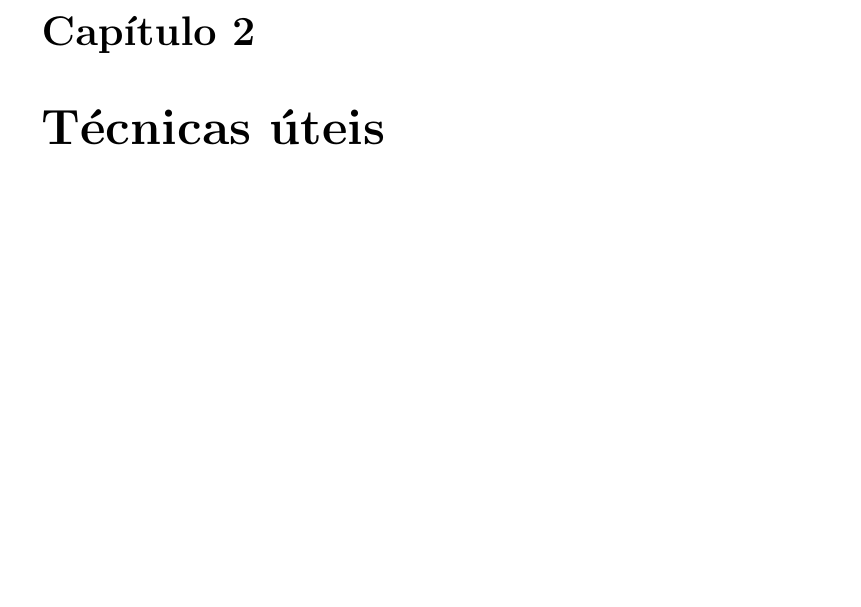
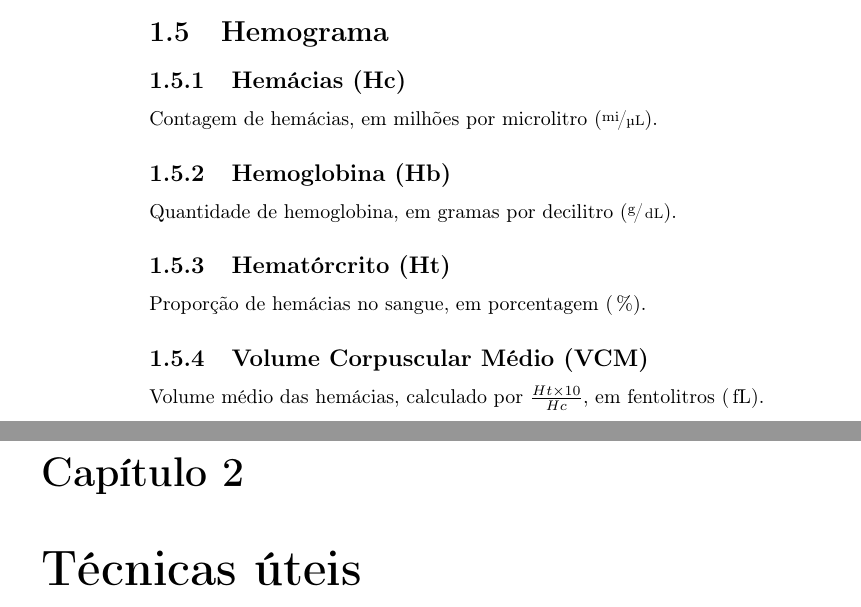
Before and after one commit to paulk2jonas/UFTM-BioStat-DataBase, a LaTeX book (Documentation/student_manual-pt.tex): part of page 9 of 10 before the commit and two parts of pages 8 and 9 of 10 after it, the two joined at a grey line, cut at the place of the change, the shorter picture padded with empty space. Compiled offline with pdfLaTeX.

Commit message:
Added red blood cell measurements
Added red blood cell measurements (red blood cell count/erythrocytes, hemoglobin, hematocrit and MCV), its function and documentation. Added all blood work related data.

```diff
--- a/Documentation/student_manual-pt.tex
+++ b/Documentation/student_manual-pt.tex
@@ -1,6 +1,6 @@
 \documentclass{book}
 \usepackage[portuguese]{babel}
-\usepackage{listings, xcolor}
+\usepackage{listings, xcolor, unitsdef}  % ! Need to fix the unities
 
 \definecolor{backgroundcodigo}{RGB}{240,240,240}
 
@@ -158,6 +158,20 @@ A prática de atividade esportiva é representada em duas colunas. A primeira in
 \subsection{Tipo sanguíneo}
 O tipo sanguíneo é representado por um termo: o primeiro se refere ao tipo no sistema ABO, e o segundo no sistema Rh . Dependendo da análise desejada, pode ser conveniente separar os dois sistemas em colunas diferentes.
 
+\section{Hemograma}
+
+\subsection{Hemácias (Hc)}
+Contagem de hemácias, em milhões por microlitro (\per{mi}{\microliter}).
+
+\subsection{Hemoglobina (Hb)}
+Quantidade de hemoglobina, em gramas por decilitro (\per{\gram}{\deciliter}).
+
+\subsection{Hematórcrito (Ht)}
+Proporção de hemácias no sangue, em porcentagem (\percent).
+
+\subsection{Volume Corpuscular Médio (VCM)}
+Volume médio das hemácias, calculado por \(\frac{Ht \times 10}{Hc}\), em fentolitros (\femtoliter).
+
 \chapter{Técnicas úteis}
 \section{Tratar NAs}
 Algumas colunas do banco de dados têm "dados faltantes". No R, dados faltantes são representados por ``NA'' (Not Available). Em uma análise de dados, é importante definir como lidar com dados indisponíveis, já que nem sempre se pode simplesmente ignorar os dados indisponíveis. No mínimo, em alguns casos, eles podem diminuir o tamanho amostral de parte da análise; em outros, podem afetar a validade da análise se não forem considerados.
```
Also changed, not shown: Documentation/student_manual-pt.pdf, 11 other files.
